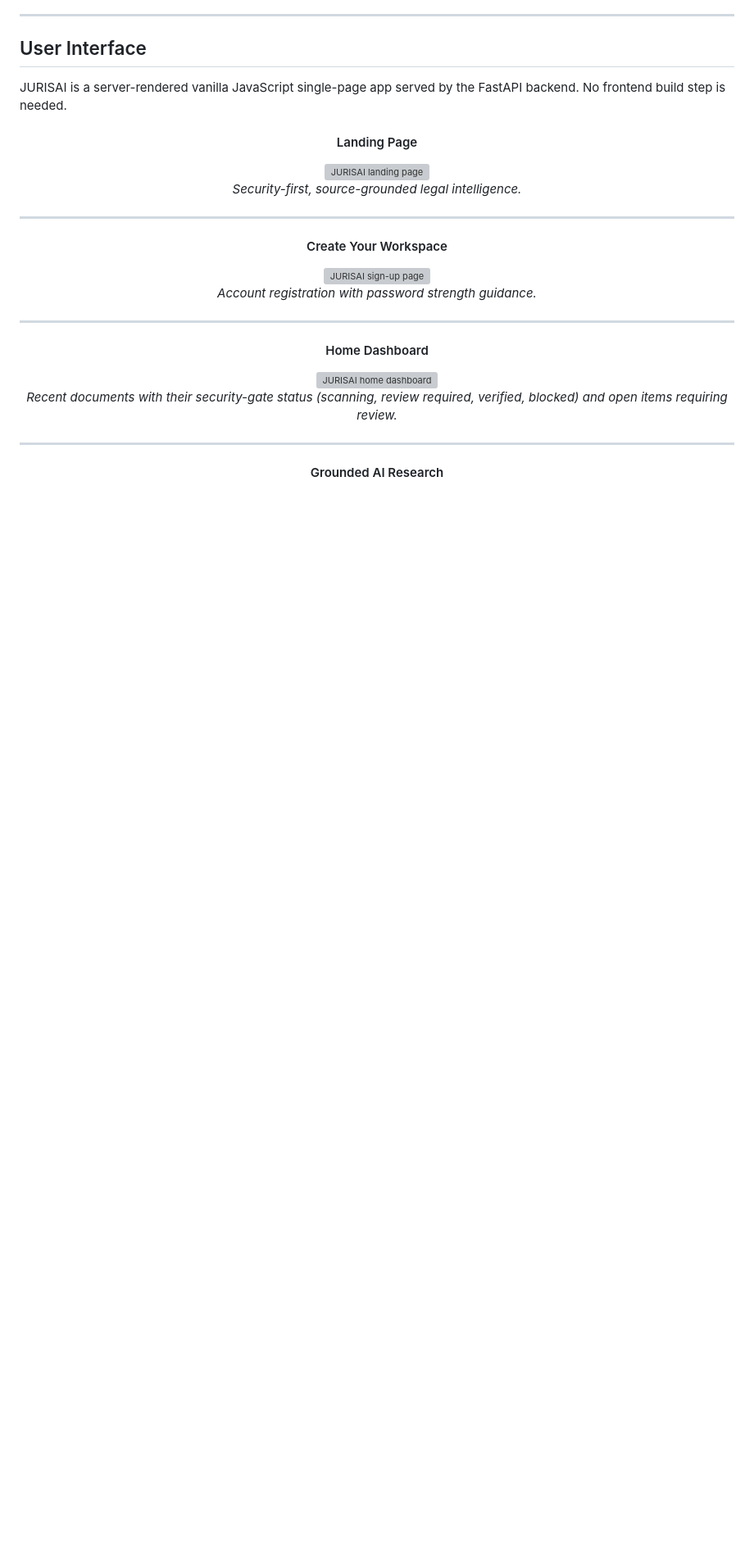
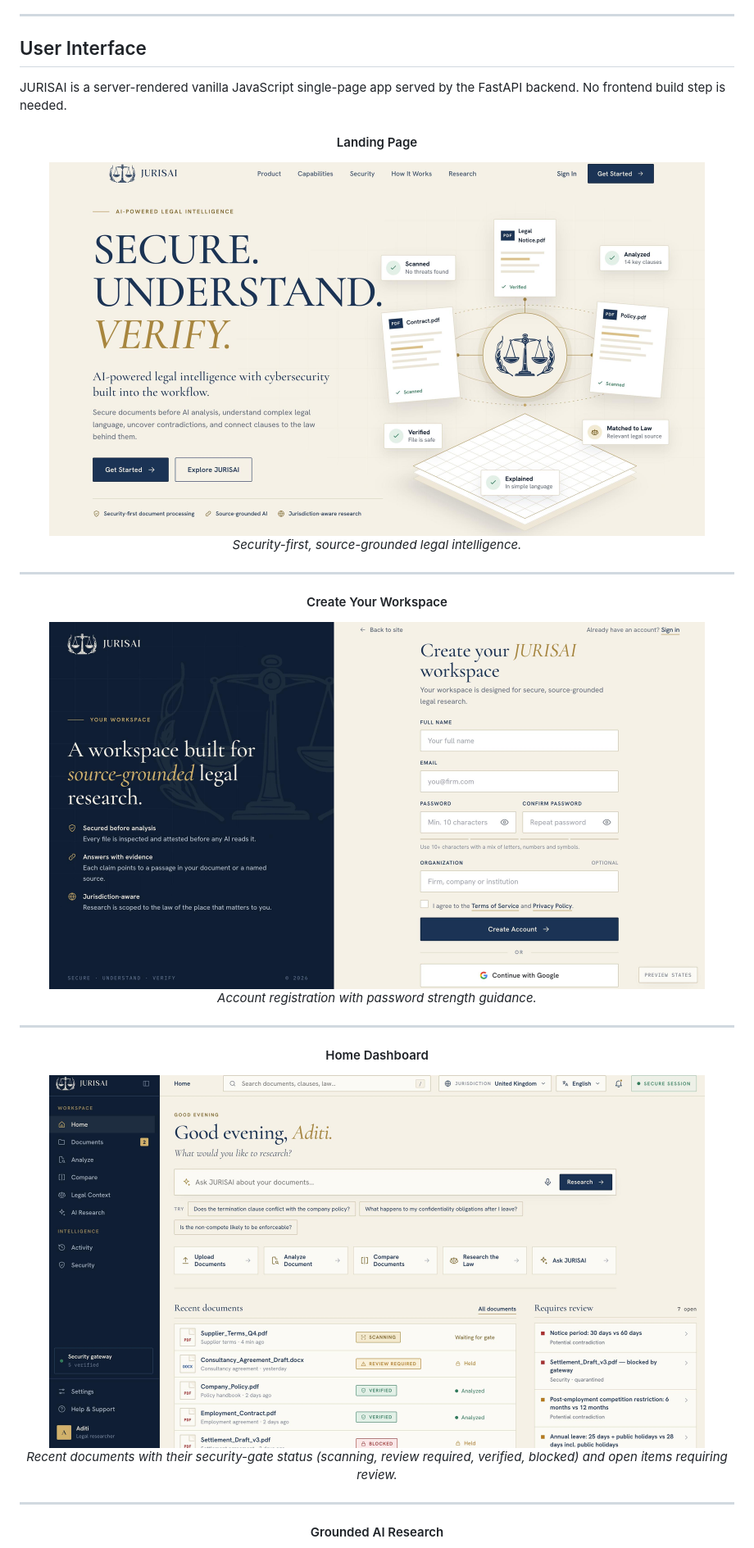
Before and after one commit to rishikapopli/JurisAI, a Markdown page: README.md, the part around one of its changes. Shown at 82% size. Rendered like a GitHub page; blank space fills up the shorter version; grey boxes are pictures that could not be loaded.

```diff
--- a/README.md
+++ b/README.md
@@ -60,21 +60,21 @@ JURISAI is a server-rendered vanilla JavaScript single-page app served by the Fa
 <div align="center">
 
 #### Landing Page
-<img src="assets/screenshots/landing.jpg" alt="JURISAI landing page" width="800"/>
+<img src="assets/screenshots/landingpage.jpeg" alt="JURISAI landing page" width="800"/>
 
 *Security-first, source-grounded legal intelligence.*
 
 ---
 
 #### Create Your Workspace
-<img src="assets/screenshots/signup.jpg" alt="JURISAI sign-up page" width="800"/>
+<img src="assets/screenshots/signin.jpeg" alt="JURISAI sign-up page" width="800"/>
 
 *Account registration with password strength guidance.*
 
 ---
 
 #### Home Dashboard
-<img src="assets/screenshots/home-dashboard.jpg" alt="JURISAI home dashboard" width="800"/>
+<img src="assets/screenshots/dashborad.jpeg" alt="JURISAI home dashboard" width="800"/>
 
 *Recent documents with their security-gate status (scanning, review required, verified, blocked) and open items requiring review.*
 
```
Also changed, not shown: other parts of README.md (+1 -1 lines).
